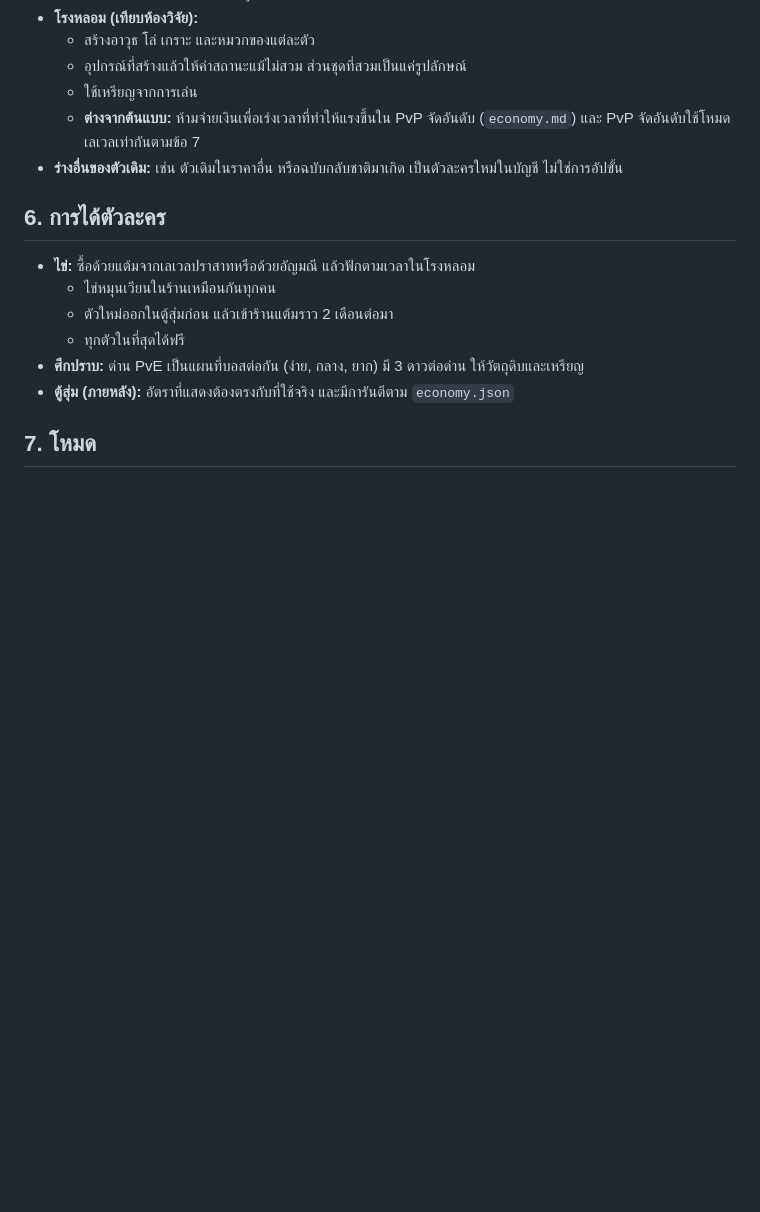
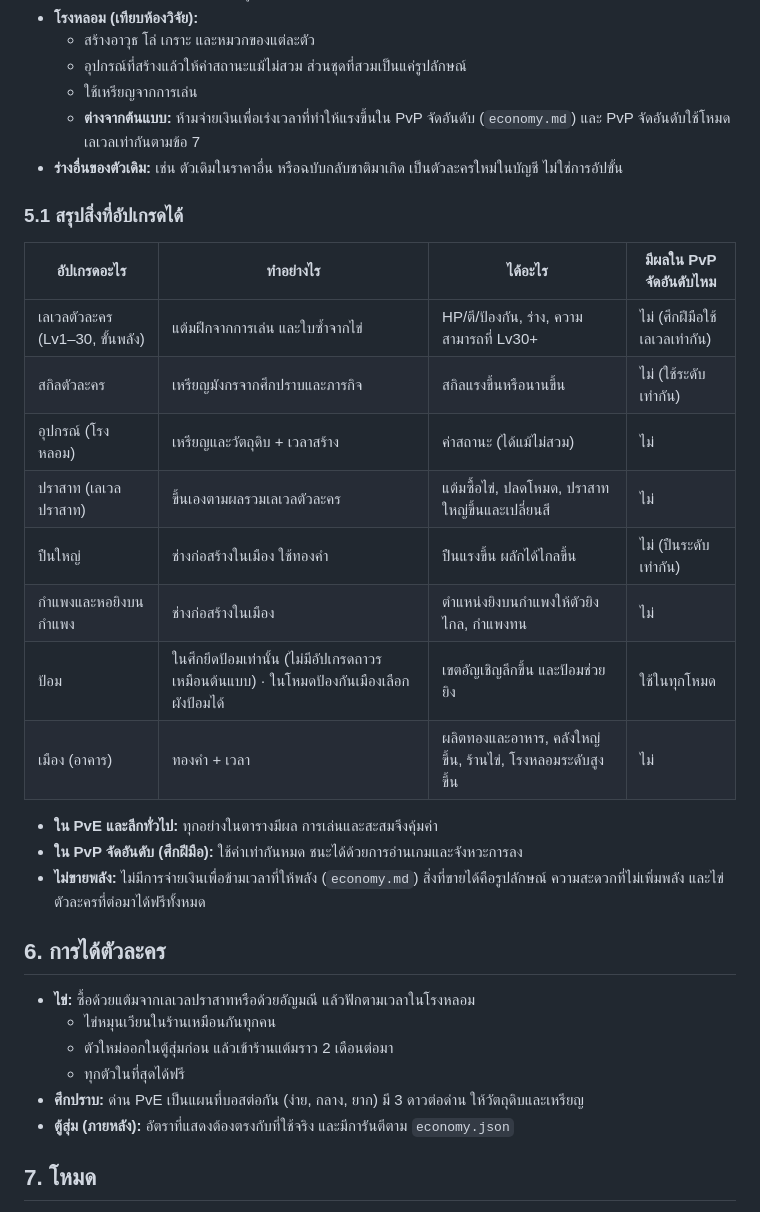
Before and after one commit to jonmaxmore/TD-Games-Idel, a Markdown page: docs/design/deck-and-realms.md, the part around the change. GitHub-like rendering; blank space fills up the shorter version.

Commit message:
Design: upgrade table (characters, skills, gear, castle, cannon, walls, forts, town)
Co-Authored-By: Claude Opus 5.5 <noreply@anthropic.com>
Claude-Session: https://claude.ai/code/session_01N8aJJpbdQASNmCUwGqaVhq

```diff
--- a/docs/design/deck-and-realms.md
+++ b/docs/design/deck-and-realms.md
@@ -69,6 +69,22 @@
   - **ต่างจากต้นแบบ:** ห้ามจ่ายเงินเพื่อเร่งเวลาที่ทำให้แรงขึ้นใน PvP จัดอันดับ (`economy.md`) และ PvP จัดอันดับใช้โหมดเลเวลเท่ากันตามข้อ 7
 - **ร่างอื่นของตัวเดิม:** เช่น ตัวเดิมในราคาอื่น หรือฉบับกลับชาติมาเกิด เป็นตัวละครใหม่ในบัญชี ไม่ใช่การอัปขั้น
 
+### 5.1 สรุปสิ่งที่อัปเกรดได้
+| อัปเกรดอะไร | ทำอย่างไร | ได้อะไร | มีผลใน PvP จัดอันดับไหม |
+|---|---|---|---|
+| เลเวลตัวละคร (Lv1–30, ขั้นพลัง) | แต้มฝึกจากการเล่น และใบซ้ำจากไข่ | HP/ตี/ป้องกัน, ร่าง, ความสามารถที่ Lv30+ | ไม่ (ศึกฝีมือใช้เลเวลเท่ากัน) |
+| สกิลตัวละคร | เหรียญมังกรจากศึกปราบและภารกิจ | สกิลแรงขึ้นหรือนานขึ้น | ไม่ (ใช้ระดับเท่ากัน) |
+| อุปกรณ์ (โรงหลอม) | เหรียญและวัตถุดิบ + เวลาสร้าง | ค่าสถานะ (ได้แม้ไม่สวม) | ไม่ |
+| ปราสาท (เลเวลปราสาท) | ขึ้นเองตามผลรวมเลเวลตัวละคร | แต้มซื้อไข่, ปลดโหมด, ปราสาทใหญ่ขึ้นและเปลี่ยนสี | ไม่ |
+| ปืนใหญ่ | ช่างก่อสร้างในเมือง ใช้ทองคำ | ปืนแรงขึ้น ผลักได้ไกลขึ้น | ไม่ (ปืนระดับเท่ากัน) |
+| กำแพงและหอยิงบนกำแพง | ช่างก่อสร้างในเมือง | ตำแหน่งยิงบนกำแพงให้ตัวยิงไกล, กำแพงทน | ไม่ |
+| ป้อม | ในศึกยึดป้อมเท่านั้น (ไม่มีอัปเกรดถาวร เหมือนต้นแบบ) · ในโหมดป้องกันเมืองเลือกผังป้อมได้ | เขตอัญเชิญลึกขึ้น และป้อมช่วยยิง | ใช้ในทุกโหมด |
+| เมือง (อาคาร) | ทองคำ + เวลา | ผลิตทองและอาหาร, คลังใหญ่ขึ้น, ร้านไข่, โรงหลอมระดับสูงขึ้น | ไม่ |
+
+- **ใน PvE และลีกทั่วไป:** ทุกอย่างในตารางมีผล การเล่นและสะสมจึงคุ้มค่า
+- **ใน PvP จัดอันดับ (ศึกฝีมือ):** ใช้ค่าเท่ากันหมด ชนะได้ด้วยการอ่านเกมและจังหวะการลง
+- **ไม่ขายพลัง:** ไม่มีการจ่ายเงินเพื่อข้ามเวลาที่ให้พลัง (`economy.md`) สิ่งที่ขายได้คือรูปลักษณ์ ความสะดวกที่ไม่เพิ่มพลัง และไข่ตัวละครที่ต่อมาได้ฟรีทั้งหมด
+
 ## 6. การได้ตัวละคร
 - **ไข่:** ซื้อด้วยแต้มจากเลเวลปราสาทหรือด้วยอัญมณี แล้วฟักตามเวลาในโรงหลอม
   - ไข่หมุนเวียนในร้านเหมือนกันทุกคน
```
